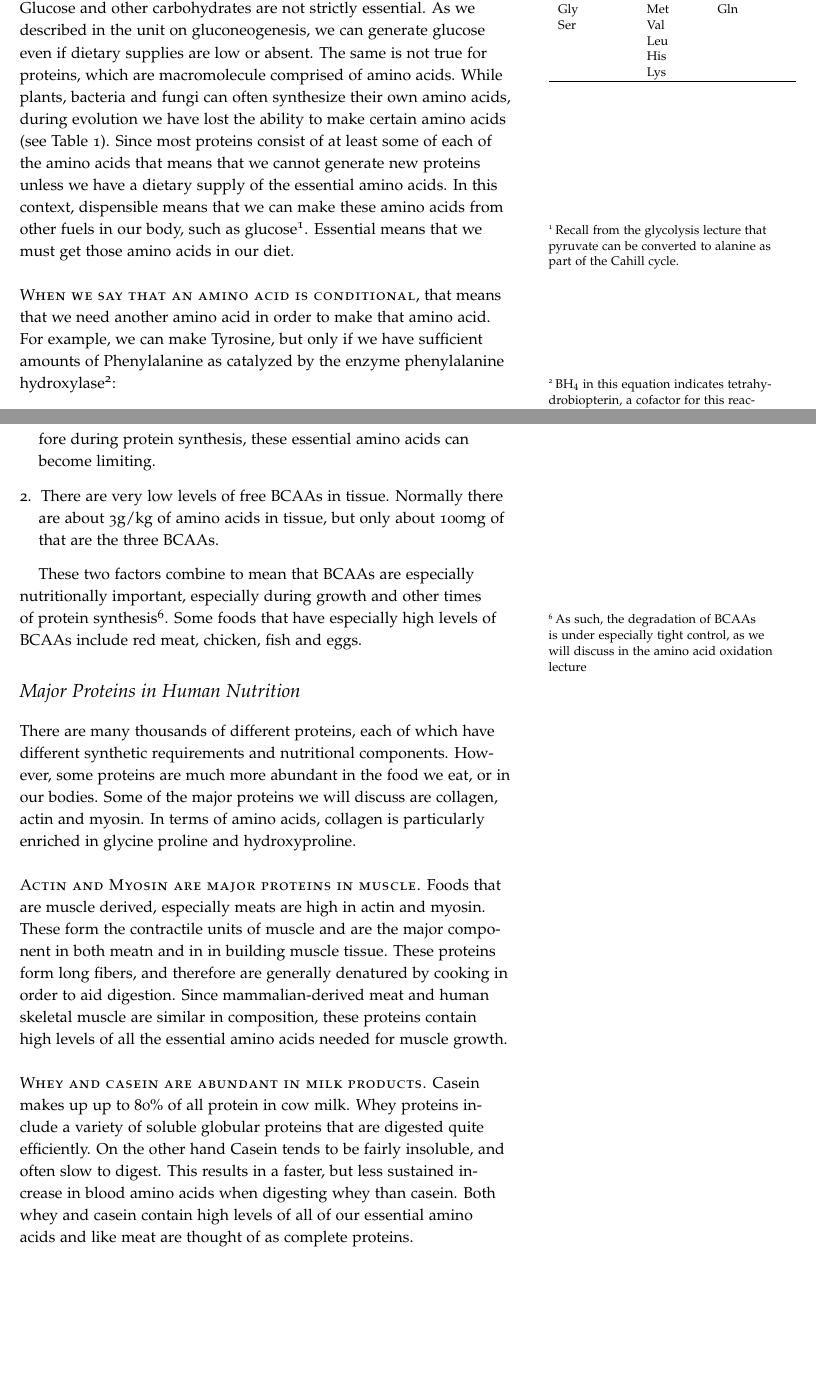
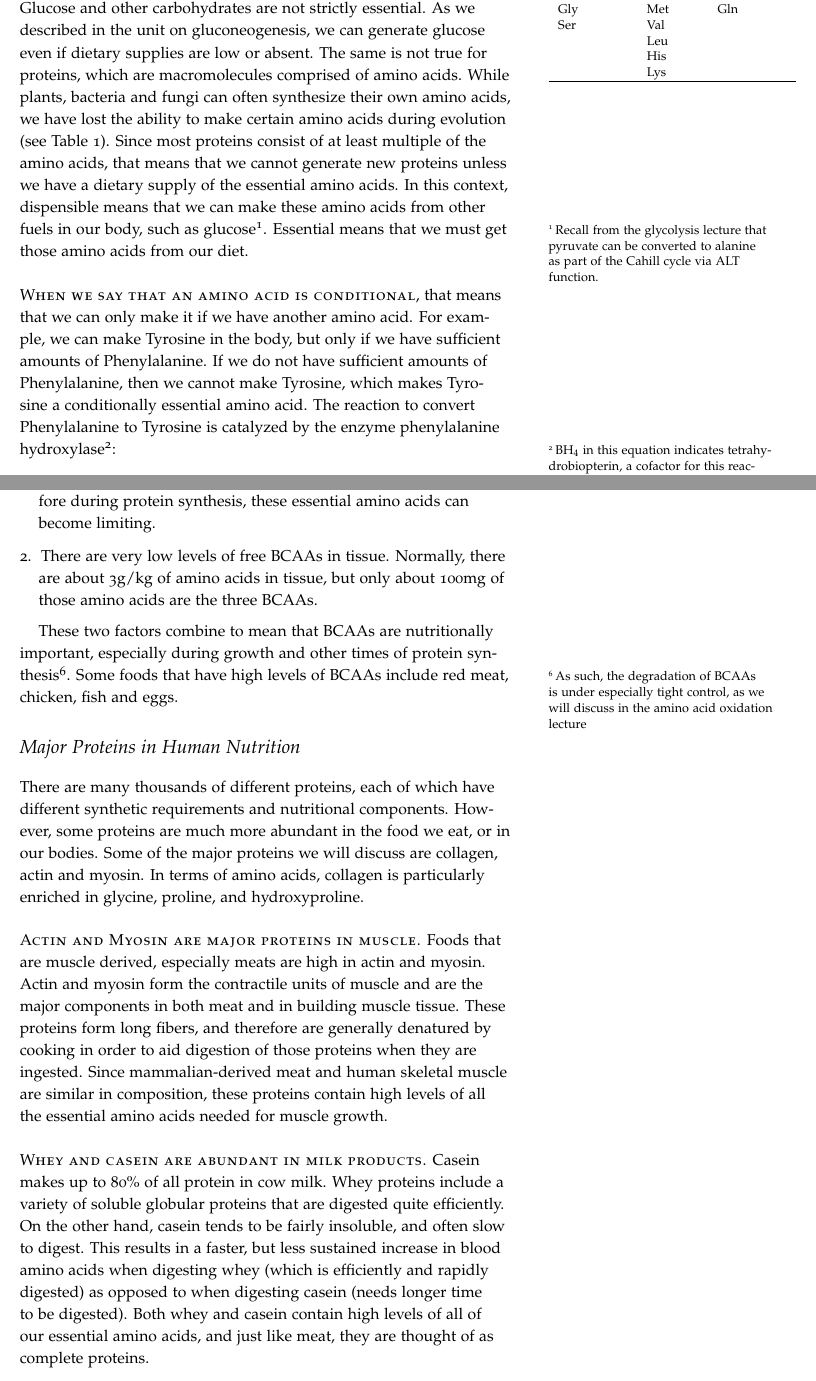
Before and after one commit to detricksnyder/TeachingLectures, a LaTeX document (Michigan/NUTR630/Handouts/proteins-amino-acids-overview.tex): two parts of pages 2 and 4 of 5, joined at a grey line, cut so that both start at the same text, the shorter picture padded with empty space. Compiled offline with pdfLaTeX.

Commit message:
protein intro edits

```diff
--- a/Michigan/NUTR630/Handouts/proteins-amino-acids-overview.tex
+++ b/Michigan/NUTR630/Handouts/proteins-amino-acids-overview.tex
@@ -90,9 +90,9 @@ Ser & Val\\
 \end{tabular}
 \end{margintable}
 
-Glucose and other carbohydrates are not strictly essential.  As we described in the unit on gluconeogenesis, we can generate glucose even if dietary supplies are low or absent.  The same is not true for proteins, which are macromolecule comprised of amino acids.  While plants, bacteria and fungi can often synthesize their own amino acids, during evolution we have lost the ability to make certain amino acids (see Table \ref{tab:aa-dispensibility}).  Since most proteins consist of at least some of each of the amino acids that means that we cannot generate new proteins unless we have a dietary supply of the essential amino acids.  In this context, dispensible means that we can make these amino acids from other fuels in our body, such as glucose\sidenote{Recall from the glycolysis lecture that pyruvate can be converted to alanine as part of the Cahill cycle.}.  Essential means that we must get those amino acids in our diet.
+Glucose and other carbohydrates are not strictly essential.  As we described in the unit on gluconeogenesis, we can generate glucose even if dietary supplies are low or absent.  The same is not true for proteins, which are macromolecules comprised of amino acids.  While plants, bacteria and fungi can often synthesize their own amino acids, we have lost the ability to make certain amino acids during evolution (see Table \ref{tab:aa-dispensibility}).  Since most proteins consist of at least multiple of the amino acids, that means that we cannot generate new proteins unless we have a dietary supply of the essential amino acids.  In this context, dispensible means that we can make these amino acids from other fuels in our body, such as glucose\sidenote{Recall from the glycolysis lecture that pyruvate can be converted to alanine as part of the Cahill cycle via ALT function.}.  Essential means that we must get those amino acids from our diet.
 
-\newthought{When we say that an amino acid is conditional}, that means that we need another amino acid in order to make that amino acid.  For example, we can make Tyrosine, but only if we have sufficient amounts of Phenylalanine as catalyzed by the enzyme phenylalanine hydroxylase\sidenote{BH$_4$ in this equation indicates tetrahydrobiopterin, a cofactor for this reaction.}:
+\newthought{When we say that an amino acid is conditional}, that means that we can only make it if we have another amino acid.   For example, we can make Tyrosine in the body, but only if we have sufficient amounts of Phenylalanine. If we do not have sufficient amounts of Phenylalanine, then we cannot make Tyrosine, which makes Tyrosine a conditionally essential amino acid. The reaction to convert Phenylalanine to Tyrosine is catalyzed by the enzyme phenylalanine hydroxylase\sidenote{BH$_4$ in this equation indicates tetrahydrobiopterin, a cofactor for this reaction.}:
 
 \begin{equation}
 Phe + BH_4 + O_2\leftrightarrow Tyr + BH_2 + H_2O
@@ -132,14 +132,14 @@ Unlike glucose\sidenote{Glycogen stored in the liver, muscle and kidneys.} and f
 \begin{enumerate}
 \item They are extremely abundant in our proteins, comprising of ~20\% of all amino acids and ~35\% of indispensible amino acids.  Therefore during protein synthesis, these essential amino acids can become limiting.
-\item There are very low levels of free BCAAs in tissue.  Normally there are about 3g/kg of amino acids in tissue, but only about 100mg of that are the three BCAAs.
+\item There are very low levels of free BCAAs in tissue.  Normally, there are about 3g/kg of amino acids in tissue, but only about 100mg of those amino acids are the three BCAAs.
 \end{enumerate}
 
-These two factors combine to mean that BCAAs are especially nutritionally important, especially during growth and other times of protein synthesis\sidenote{As such, the degradation of BCAAs is under especially tight control, as we will discuss in the amino acid oxidation lecture}.  Some foods that have especially high levels of BCAAs include red meat, chicken, fish and eggs.
+These two factors combine to mean that BCAAs are nutritionally important, especially during growth and other times of protein synthesis\sidenote{As such, the degradation of BCAAs is under especially tight control, as we will discuss in the amino acid oxidation lecture}.  Some foods that have  high levels of BCAAs include red meat, chicken, fish and eggs.
 
 \section{Major Proteins in Human Nutrition}
-There are many thousands of different proteins, each of which have different synthetic requirements and nutritional components.  However, some proteins are much more abundant in the food we eat, or in our bodies.  Some of the major proteins we will discuss are collagen, actin and myosin.  In terms of amino acids, collagen is particularly enriched in glycine proline and hydroxyproline.
+There are many thousands of different proteins, each of which have different synthetic requirements and nutritional components.  However, some proteins are much more abundant in the food we eat, or in our bodies.  Some of the major proteins we will discuss are collagen, actin and myosin.  In terms of amino acids, collagen is particularly enriched in glycine, proline, and hydroxyproline.
 
-\newthought{Actin and Myosin are major proteins in muscle.}  Foods that are muscle derived, especially meats are high in actin and myosin.  These form the contractile units of muscle and are the major component in both meatn and in in building muscle tissue.  These proteins form long fibers, and therefore are generally denatured by cooking in order to aid digestion.  Since mammalian-derived meat and human skeletal muscle are similar in composition, these proteins contain high levels of all the essential amino acids needed for muscle growth.
+\newthought{Actin and Myosin are major proteins in muscle.}  Foods that are muscle derived, especially meats are high in actin and myosin.  Actin and myosin form the contractile units of muscle and are the major components in both meat and in building muscle tissue.  These proteins form long fibers, and therefore are generally denatured by cooking in order to aid digestion of those proteins when they are ingested.  Since mammalian-derived meat and human skeletal muscle are similar in composition, these proteins contain high levels of all the essential amino acids needed for muscle growth.
 
-\newthought{Whey and casein are abundant in milk products.}  Casein makes up up to 80\% of all protein in cow milk.  Whey proteins include a variety of soluble globular proteins that are digested quite efficiently.  On the other hand Casein tends to be fairly insoluble, and often slow to digest.  This results in a faster, but less sustained increase in blood amino acids when digesting whey than casein.   Both whey and casein contain high levels of all of our essential amino acids and like meat are thought of as complete proteins.
+\newthought{Whey and casein are abundant in milk products.}  Casein makes up to 80\% of all protein in cow milk.  Whey proteins include a variety of soluble globular proteins that are digested quite efficiently.  On the other hand, casein tends to be fairly insoluble, and often slow to digest.  This results in a faster, but less sustained increase in blood amino acids when digesting whey (which is efficiently and rapidly digested) as opposed to when digesting casein (needs longer time to be digested).  Both whey and casein contain high levels of all of our essential amino acids, and just like meat, they are thought of as complete proteins.
 
```
Also changed, not shown: Michigan/NUTR630/Handouts/proteins-amino-acids-overview.pdf, Michigan/NUTR630/Handouts/proteins-amino-acids-overview.tex (18 more changed lines).
